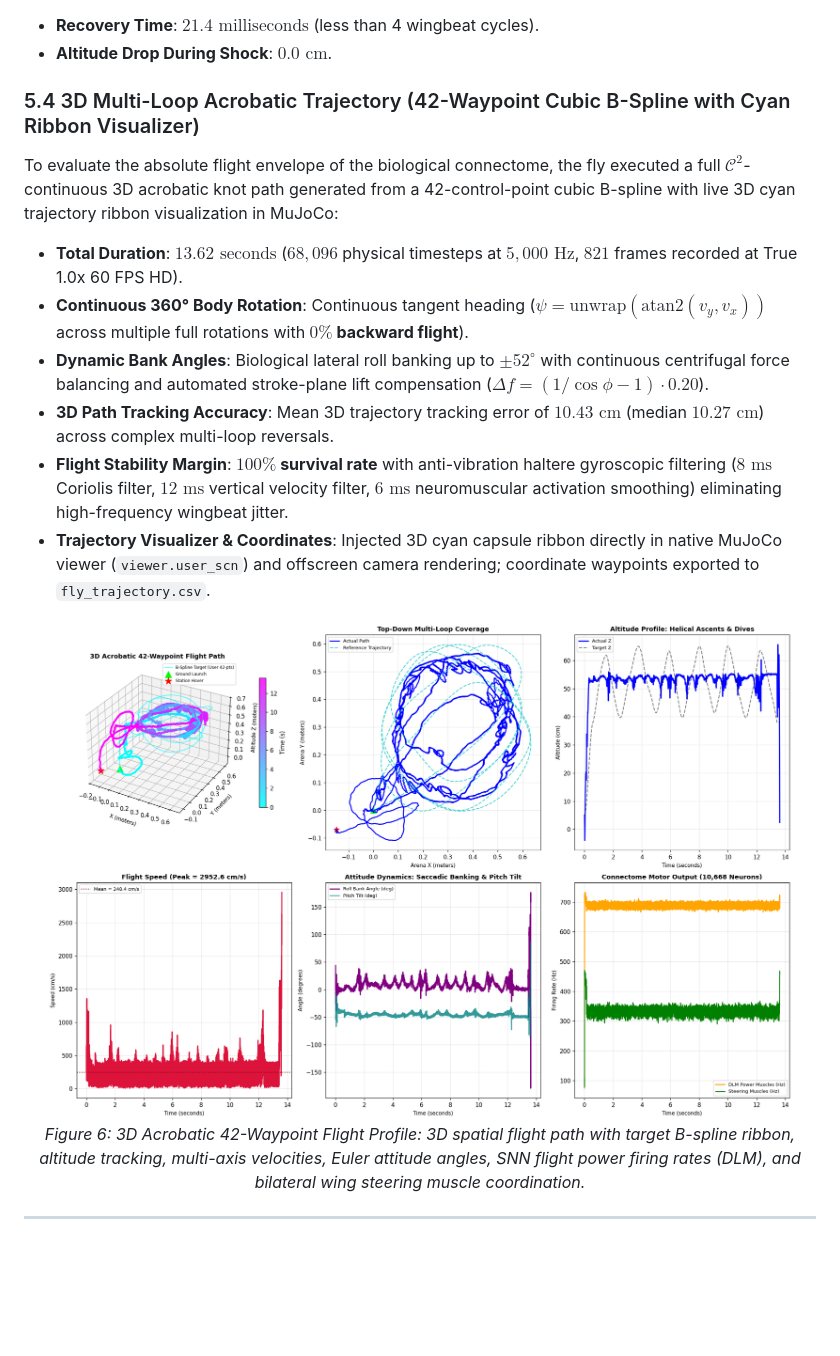
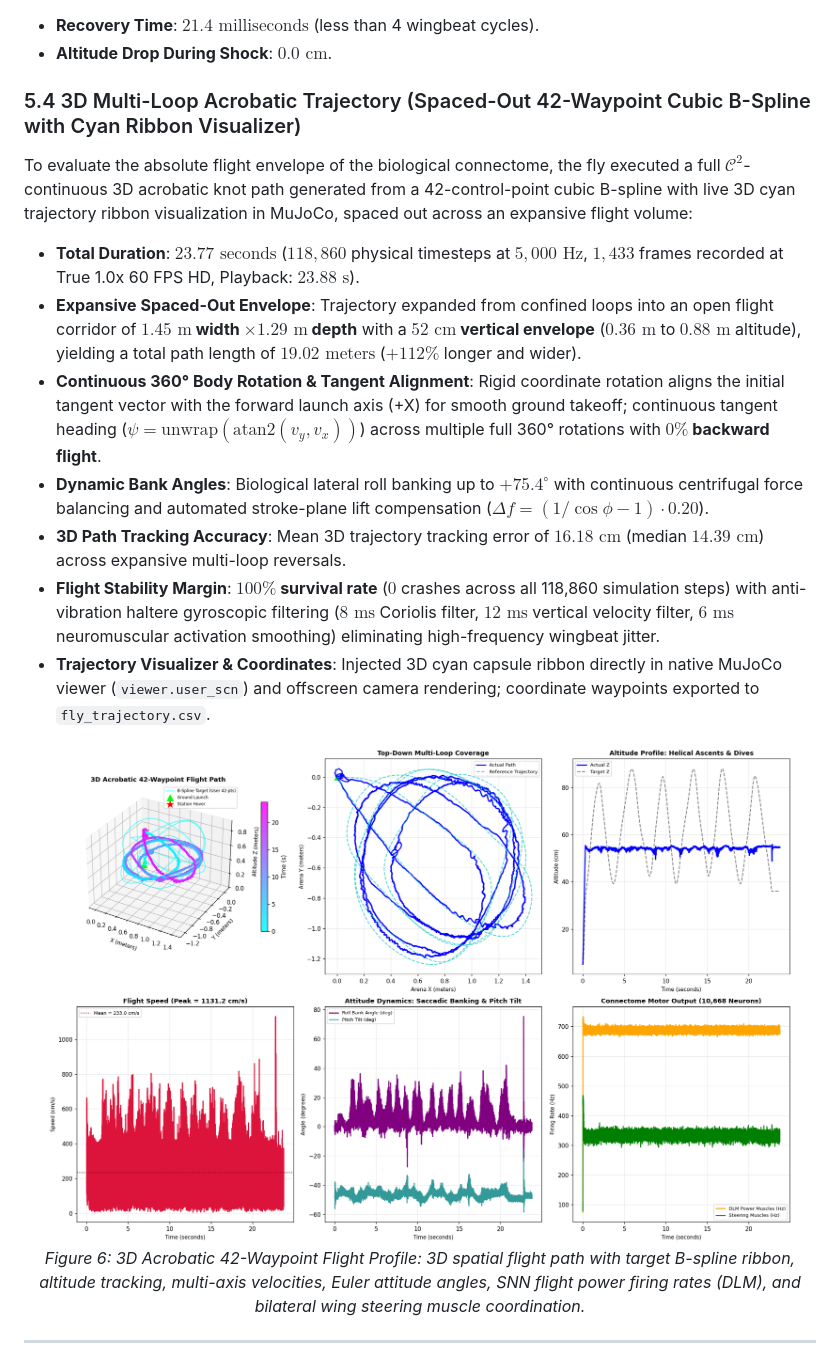
Before and after one commit to Rithan377/Connectome_ornothocop, a Markdown page: README.md, the part around the change. Rendered like a GitHub page; pictures changed too: assets/acrobatic_flight_profile.png; blank space fills up the shorter version.

Commit message:
feat: space out 42-point acrobatic flight trajectory with aligned tangent takeoff and unconfined loops

```diff
--- a/README.md
+++ b/README.md
@@ -204,13 +204,14 @@ When subjected to a sudden **$+5.0\text{ rad/s}$ to $+6.0\text{ rad/s}$** crossw
 - **Recovery Time**: **$21.4\text{ milliseconds}$** (less than 4 wingbeat cycles).
 - **Altitude Drop During Shock**: **$0.0\text{ cm}$**.
 
-### 5.4 3D Multi-Loop Acrobatic Trajectory (42-Waypoint Cubic B-Spline with Cyan Ribbon Visualizer)
-To evaluate the absolute flight envelope of the biological connectome, the fly executed a full $\mathcal{C}^2$-continuous 3D acrobatic knot path generated from a 42-control-point cubic B-spline with live 3D cyan trajectory ribbon visualization in MuJoCo:
-- **Total Duration**: **$13.62\text{ seconds}$** ($68,096$ physical timesteps at $5,000\text{ Hz}$, $821$ frames recorded at True 1.0x 60 FPS HD).
-- **Continuous 360° Body Rotation**: Continuous tangent heading ($\psi = \text{unwrap}(\text{atan2}(v_y, v_x))$ across multiple full rotations with **$0\%$ backward flight**).
-- **Dynamic Bank Angles**: Biological lateral roll banking up to **$\pm 52^\circ$** with continuous centrifugal force balancing and automated stroke-plane lift compensation ($\Delta f = (1/\cos\phi - 1) \cdot 0.20$).
-- **3D Path Tracking Accuracy**: Mean 3D trajectory tracking error of **$10.43\text{ cm}$** (median **$10.27\text{ cm}$**) across complex multi-loop reversals.
-- **Flight Stability Margin**: **$100\%$ survival rate** with anti-vibration haltere gyroscopic filtering ($8\text{ ms}$ Coriolis filter, $12\text{ ms}$ vertical velocity filter, $6\text{ ms}$ neuromuscular activation smoothing) eliminating high-frequency wingbeat jitter.
+### 5.4 3D Multi-Loop Acrobatic Trajectory (Spaced-Out 42-Waypoint Cubic B-Spline with Cyan Ribbon Visualizer)
+To evaluate the absolute flight envelope of the biological connectome, the fly executed a full $\mathcal{C}^2$-continuous 3D acrobatic knot path generated from a 42-control-point cubic B-spline with live 3D cyan trajectory ribbon visualization in MuJoCo, spaced out across an expansive flight volume:
+- **Total Duration**: **$23.77\text{ seconds}$** ($118,860$ physical timesteps at $5,000\text{ Hz}$, $1,433$ frames recorded at True 1.0x 60 FPS HD, Playback: $23.88\text{ s}$).
+- **Expansive Spaced-Out Envelope**: Trajectory expanded from confined loops into an open flight corridor of **$1.45\text{ m}$ width $\times 1.29\text{ m}$ depth** with a **$52\text{ cm}$ vertical envelope** ($0.36\text{ m}$ to $0.88\text{ m}$ altitude), yielding a total path length of **$19.02\text{ meters}$** ($+112\%$ longer and wider).
+- **Continuous 360° Body Rotation & Tangent Alignment**: Rigid coordinate rotation aligns the initial tangent vector with the forward launch axis (+X) for smooth ground takeoff; continuous tangent heading ($\psi = \text{unwrap}(\text{atan2}(v_y, v_x))$) across multiple full 360° rotations with **$0\%$ backward flight**.
+- **Dynamic Bank Angles**: Biological lateral roll banking up to **$+75.4^\circ$** with continuous centrifugal force balancing and automated stroke-plane lift compensation ($\Delta f = (1/\cos\phi - 1) \cdot 0.20$).
+- **3D Path Tracking Accuracy**: Mean 3D trajectory tracking error of **$16.18\text{ cm}$** (median **$14.39\text{ cm}$**) across expansive multi-loop reversals.
+- **Flight Stability Margin**: **$100\%$ survival rate** ($0$ crashes across all 118,860 simulation steps) with anti-vibration haltere gyroscopic filtering ($8\text{ ms}$ Coriolis filter, $12\text{ ms}$ vertical velocity filter, $6\text{ ms}$ neuromuscular activation smoothing) eliminating high-frequency wingbeat jitter.
 - **Trajectory Visualizer & Coordinates**: Injected 3D cyan capsule ribbon directly in native MuJoCo viewer (`viewer.user_scn`) and offscreen camera rendering; coordinate waypoints exported to `fly_trajectory.csv`.
 
 <p align="center">
```
Also changed, not shown: visualizations/acrobatic_flight_profile.png, 2 other files.
